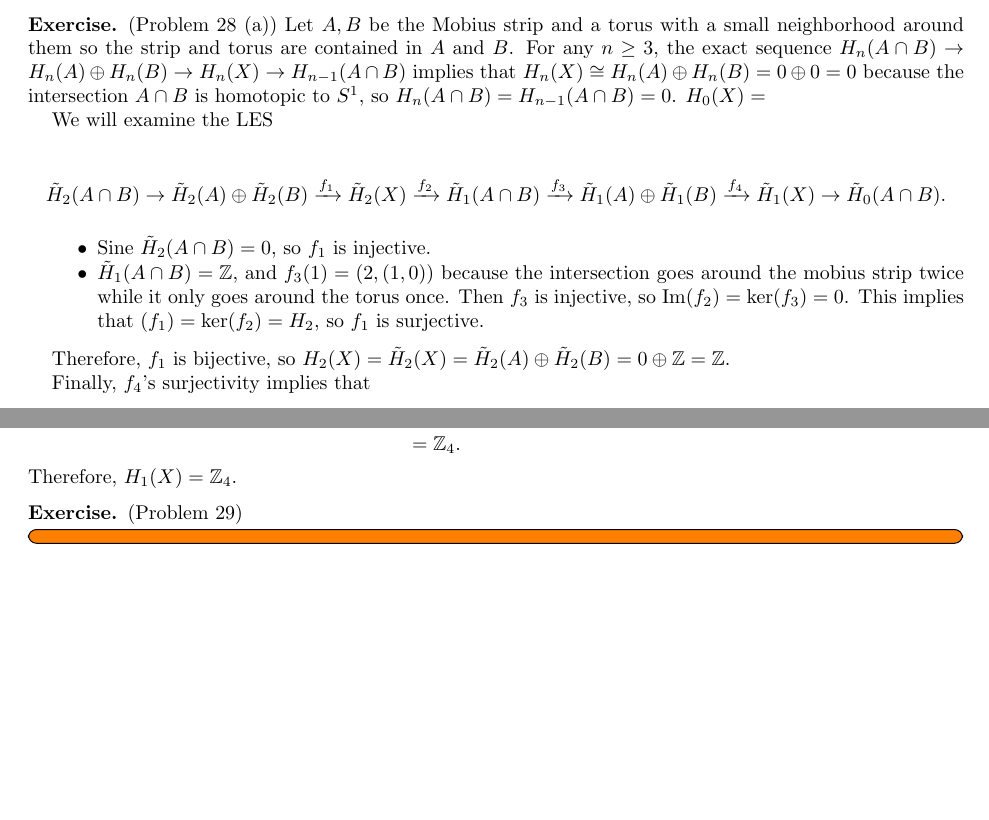
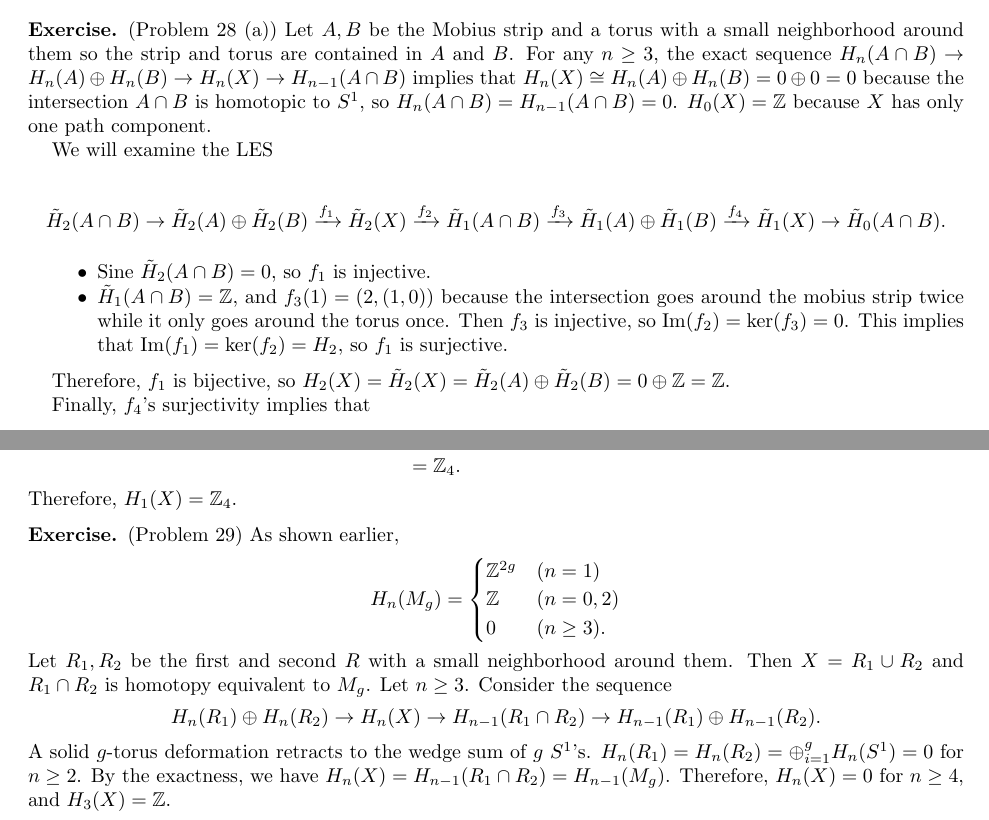
Before and after one commit to hidenori-shinohara/courses, a LaTeX problem sheet (math611/hw10/math611-hw-due-11-20.tex): two parts of pages 1 and 2 of 2, joined at a grey line, cut so that both start at the same text, the shorter picture padded with empty space. The pictures show the PDF file math611/hw10/math611-hw-due-11-20.pdf that the author committed with the source.

Commit message:
Make some progress (Problem 29) and fix some typos

```diff
--- a/math611/hw10/math611-hw-due-11-20.tex
+++ b/math611/hw10/math611-hw-due-11-20.tex
@@ -136,8 +136,26 @@
 \end{exer}
 
 \begin{exer}{(Problem 29)}
-  \todo[inline,caption={}]{
-  }
+  As shown earlier,
+  \begin{align*}
+    H_n(M_g) &= \begin{cases}
+      \mathbb{Z}^{2g} & (n = 1) \\
+      \mathbb{Z} & (n = 0, 2) \\
+      0 & (n \geq 3).
+    \end{cases}
+  \end{align*}
+  Let $R_1, R_2$ be the first and second $R$ with a small neighborhood around them.
+  Then $X = R_1 \cup R_2$ and $R_1 \cap R_2$ is homotopy equivalent to $M_g$.
+  Let $n \geq 3$.
+  Consider the sequence
+  \begin{align*}
+    H_n(R_1) \oplus H_n(R_2) \rightarrow H_n(X) \rightarrow H_{n - 1}(R_1 \cap R_2) \rightarrow H_{n - 1}(R_1) \oplus H_{n - 1}(R_2).
+  \end{align*}
+  A solid $g$-torus deformation retracts to the wedge sum of $g$ $S^1$'s.
+  $H_n(R_1) = H_n(R_2) = \oplus_{i=1}^g H_n(S^1) = 0$ for $n \geq 2$.
+  By the exactness, we have $H_n(X) = H_{n - 1}(R_1 \cap R_2) = H_{n - 1}(M_g)$.
+  Therefore, $H_n(X) = 0$ for $n \geq 4$, and $H_3(X) = \mathbb{Z}$.
+
 \end{exer}
 
 \end{document}
```
Also changed, not shown: math611/hw10/math611-hw-due-11-20.pdf, math611/hw10/math611-hw-due-11-20.tex (4 more changed lines).
